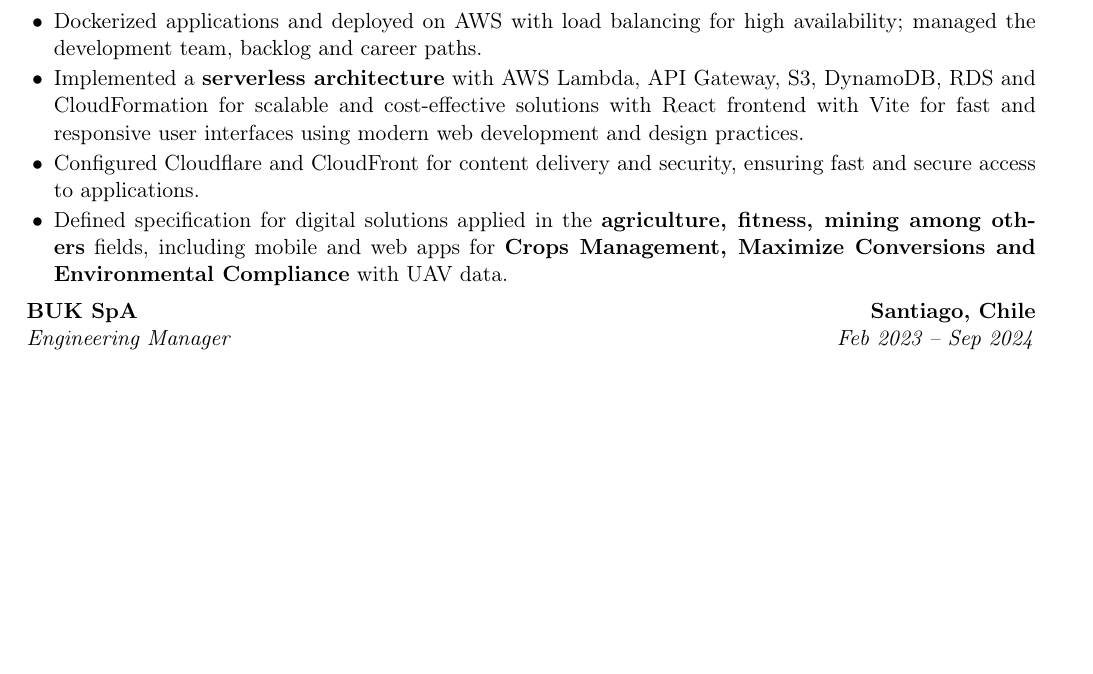
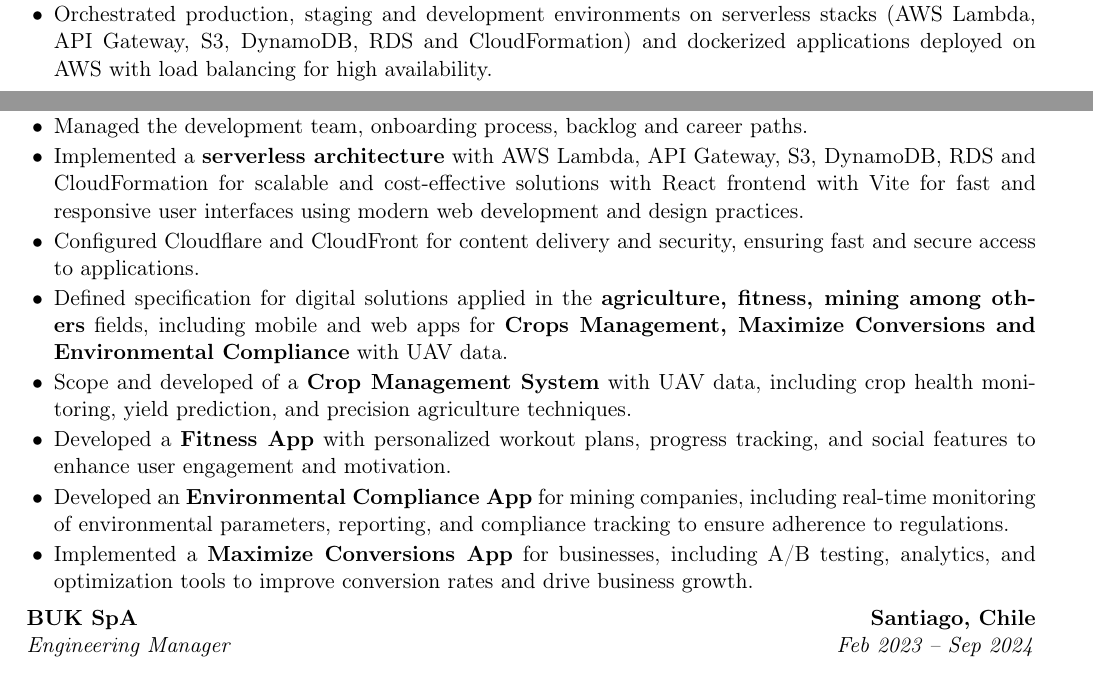
Before and after one commit to felixNilo/CV, a LaTeX CV (Felix_Nilo_Bustios_CV.tex): part of page 2 of 3 before the commit and two parts of pages 1 and 2 of 3 after it, the two joined at a grey line, cut at the place of the change, the shorter picture padded with empty space. Compiled offline with pdfLaTeX.

Commit message:
Enhance resume with additional project details and updated technologies

```diff
--- a/Felix_Nilo_Bustios_CV.tex
+++ b/Felix_Nilo_Bustios_CV.tex
@@ -102,15 +102,19 @@
         companies}.
   \item Shipped several production web and mobile apps with React Native (Google Play \& App Store), React with Vite and
         Django 5 REST backend with GitHub Actions CI/CD pipeline.
+        \item Orchestrated production, staging and development environments on serverless stacks (AWS Lambda, API Gateway, S3, DynamoDB, RDS and CloudFormation) and dockerized applications deployed on AWS with load balancing for high availability.
   \item Integrated Google/Apple Auth, Google Ads, Google/iOS Payments, MediaPipe SDK, Posthog and Sentry;
         drove decisions with MS Clarity analytics and A/B testing.
-  \item Dockerized applications and deployed on AWS with load balancing for high availability;
-        managed the development team, backlog and career paths.
+  \item Managed the development team, onboarding process, backlog and career paths.
         \item Implemented a \textbf{serverless architecture} with AWS Lambda, API Gateway, S3, DynamoDB, RDS and CloudFormation for scalable and cost-effective solutions with React
         frontend with Vite for fast and responsive user interfaces using modern web development and design practices.
         \item Configured Cloudflare and CloudFront for content delivery and security, ensuring fast and secure access to applications.
       \item Defined specification for digital solutions applied in the \textbf{agriculture, fitness, mining among others} fields, including
         mobile and web apps for \textbf{Crops Management, Maximize Conversions and Environmental Compliance} with UAV data.
+      \item Scope and developed of a \textbf{Crop Management System} with UAV data, including crop health monitoring, yield prediction, and precision agriculture techniques.
+      \item Developed a \textbf{Fitness App} with personalized workout plans, progress tracking, and social features to enhance user engagement and motivation.
+      \item Developed an \textbf{Environmental Compliance App} for mining companies, including real-time monitoring of environmental parameters, reporting, and compliance tracking to ensure adherence to regulations.
+      \item Implemented a \textbf{Maximize Conversions App} for businesses, including A/B testing, analytics, and optimization tools to improve conversion rates and drive business growth.
 \end{itemize}
 
 \entry{BUK SpA}{Santiago, Chile}{Engineering Manager}{Feb 2023 -- Sep 2024}
```
Also changed, not shown: Felix_Nilo_Bustios_CV.tex (2 more changed lines).
